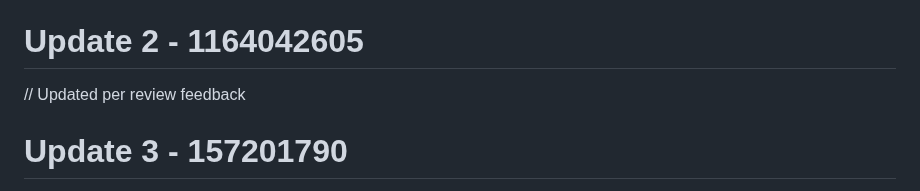
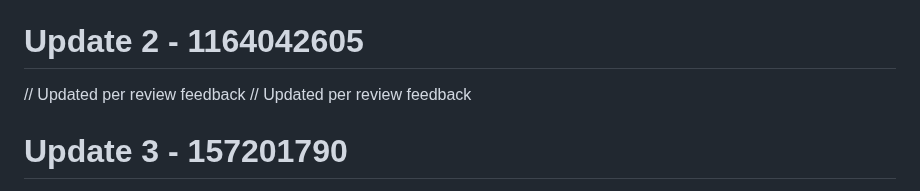
Before and after one commit to RootBugs/kwen-mobile, a Markdown page: README.md, the part around the change. GitHub-like rendering.

Commit message:
add comment

```diff
--- a/README.md
+++ b/README.md
@@ -83,6 +83,7 @@ Repository cleaned.
 // TODO: review edge case
 # Update 2 - 1164042605
 
+// Updated per review feedback
 // Updated per review feedback
 # Update 3 - 157201790
 // Updated per review feedback
```
